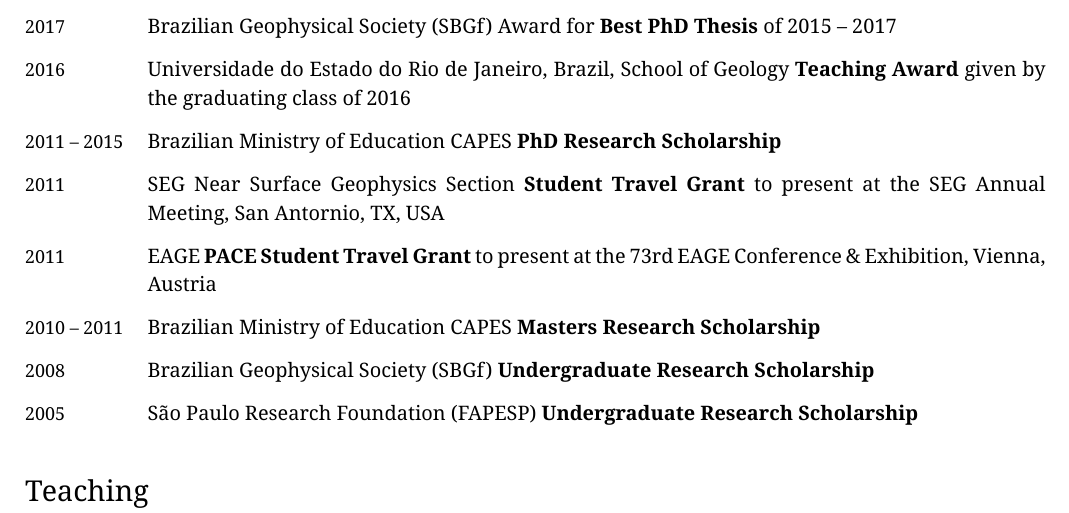
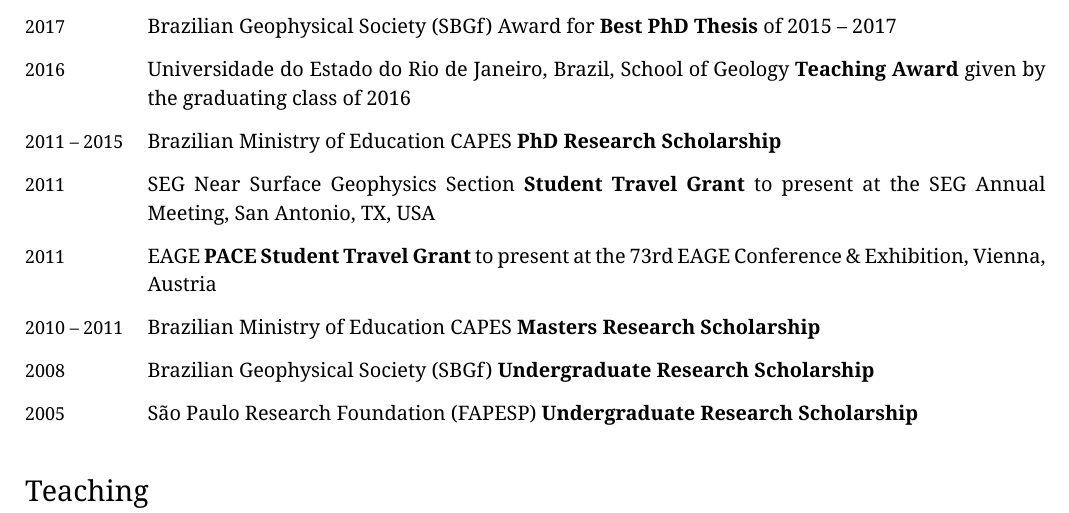
Before and after one commit to leouieda/cv, a LaTeX CV (leonardo_uieda_cv.tex): part of page 4 of 12, cut so that both start at the same text. Compiled offline with XeLaTeX.

Commit message:
Fix Typo in Awards & Honors (#18)
Antornio -> Antonio

```diff
--- a/leonardo_uieda_cv.tex
+++ b/leonardo_uieda_cv.tex
@@ -569,7 +569,7 @@
   \\
   \Year{2011}  &
   SEG Near Surface Geophysics Section \textbf{Student Travel Grant} to
-  present at the SEG Annual Meeting, San Antornio, TX, USA
+  present at the SEG Annual Meeting, San Antonio, TX, USA
   \\
   \Year{2011}  &
   EAGE \textbf{PACE Student Travel Grant} to present at the 73rd EAGE
```
